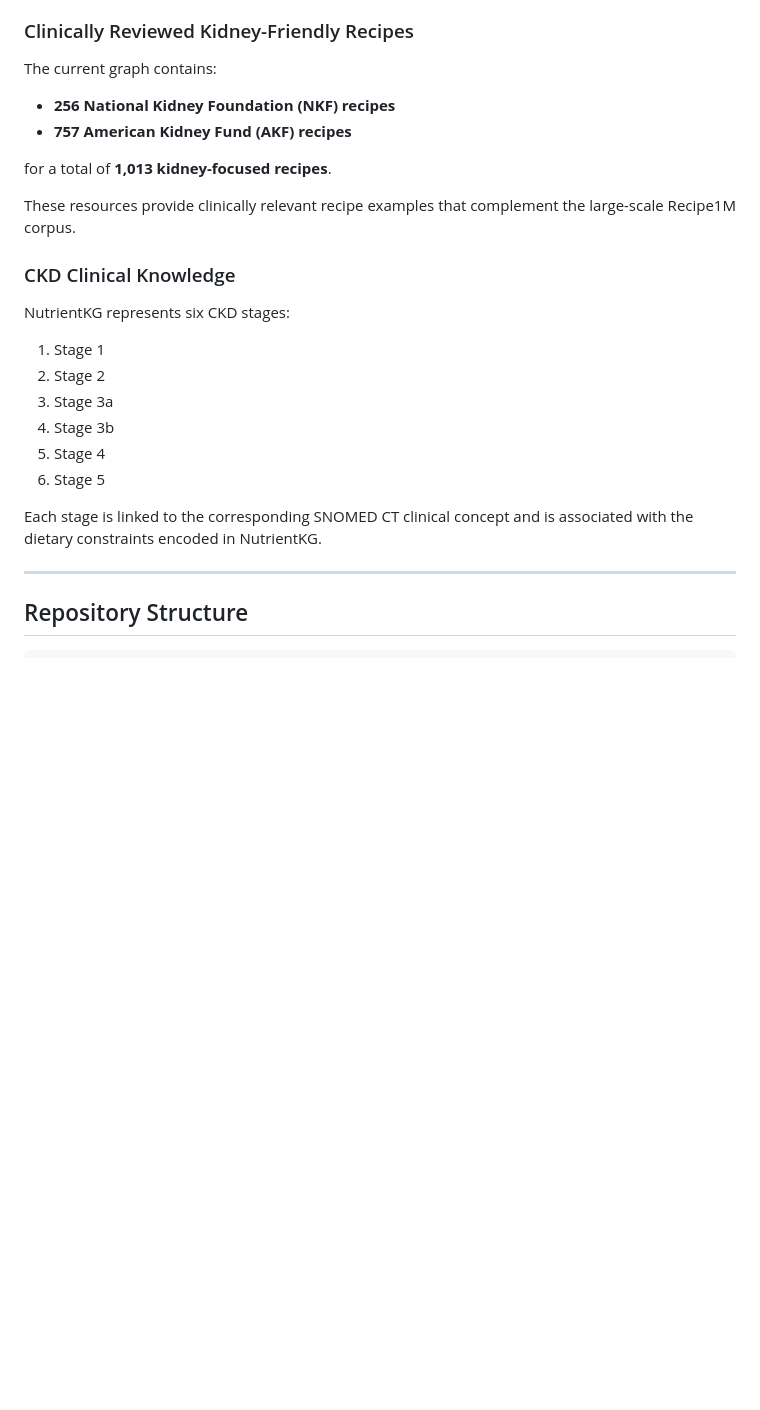
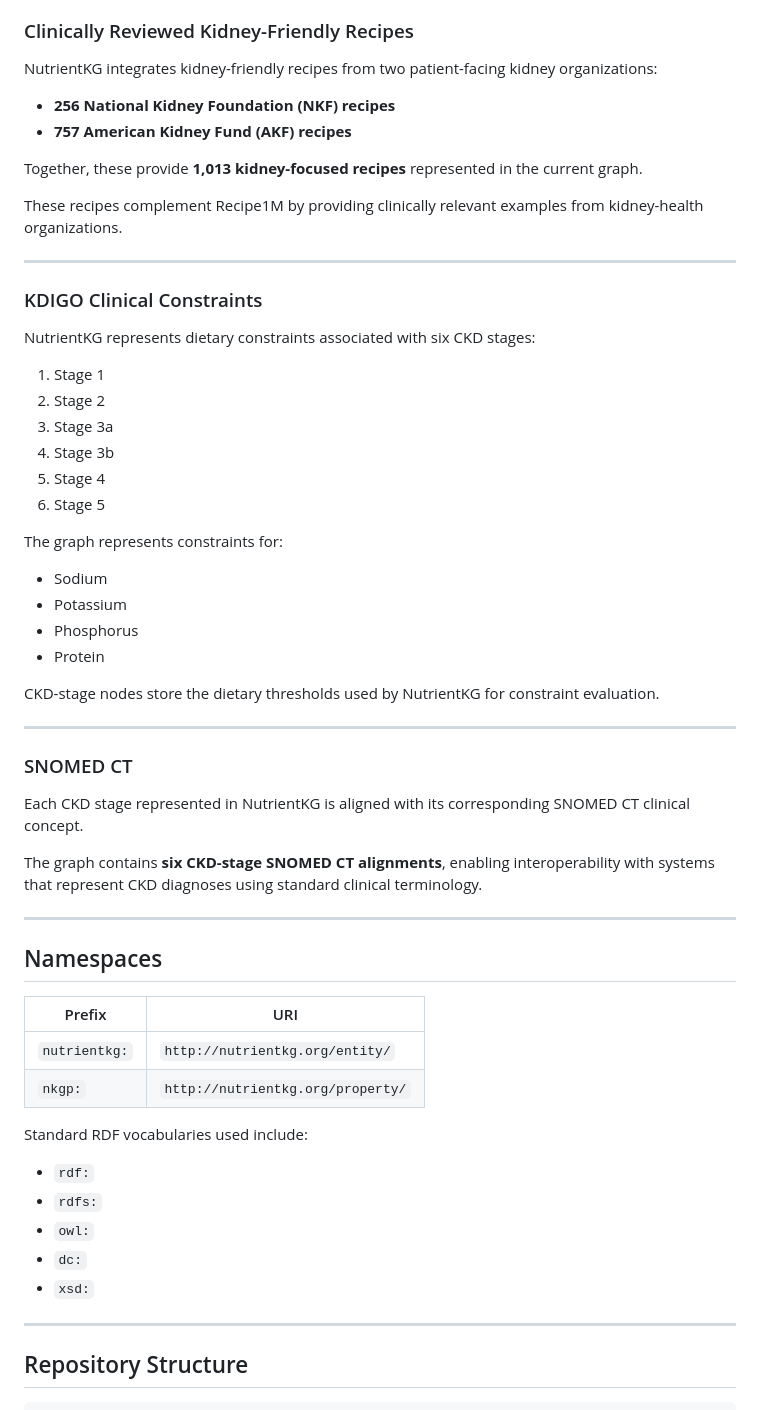
Before and after one commit to Nutrientkg/nutrientkg.github.io, a Markdown page: README.md, the part around one of its changes. Rendered like a GitHub page; blank space fills up the shorter version.

```diff
--- a/README.md
+++ b/README.md
@@ -114,18 +149,20 @@ FoodOn is used as an ontological layer, while nutritional composition is obtaine
 
 ### Clinically Reviewed Kidney-Friendly Recipes
 
-The current graph contains:
+NutrientKG integrates kidney-friendly recipes from two patient-facing kidney organizations:
 
 - **256 National Kidney Foundation (NKF) recipes**
 - **757 American Kidney Fund (AKF) recipes**
 
-for a total of **1,013 kidney-focused recipes**.
+Together, these provide **1,013 kidney-focused recipes** represented in the current graph.
 
-These resources provide clinically relevant recipe examples that complement the large-scale Recipe1M corpus.
+These recipes complement Recipe1M by providing clinically relevant examples from kidney-health organizations.
 
-### CKD Clinical Knowledge
+---
 
-NutrientKG represents six CKD stages:
+### KDIGO Clinical Constraints
+
+NutrientKG represents dietary constraints associated with six CKD stages:
 
 1. Stage 1
 2. Stage 2
@@ -134,7 +171,39 @@ NutrientKG represents six CKD stages:
 5. Stage 4
 6. Stage 5
 
-Each stage is linked to the corresponding SNOMED CT clinical concept and is associated with the dietary constraints encoded in NutrientKG.
+The graph represents constraints for:
+
+- Sodium
+- Potassium
+- Phosphorus
+- Protein
+
+CKD-stage nodes store the dietary thresholds used by NutrientKG for constraint evaluation.
+
+---
+
+### SNOMED CT
+
+Each CKD stage represented in NutrientKG is aligned with its corresponding SNOMED CT clinical concept.
+
+The graph contains **six CKD-stage SNOMED CT alignments**, enabling interoperability with systems that represent CKD diagnoses using standard clinical terminology.
+
+---
+
+## Namespaces
+
+| Prefix | URI |
+|--------|-----|
+| `nutrientkg:` | `http://nutrientkg.org/entity/` |
+| `nkgp:` | `http://nutrientkg.org/property/` |
+
+Standard RDF vocabularies used include:
+
+- `rdf:`
+- `rdfs:`
+- `owl:`
+- `dc:`
+- `xsd:`
 
 ---
 
```
Also changed, not shown: other parts of README.md (+70 -48 lines).
